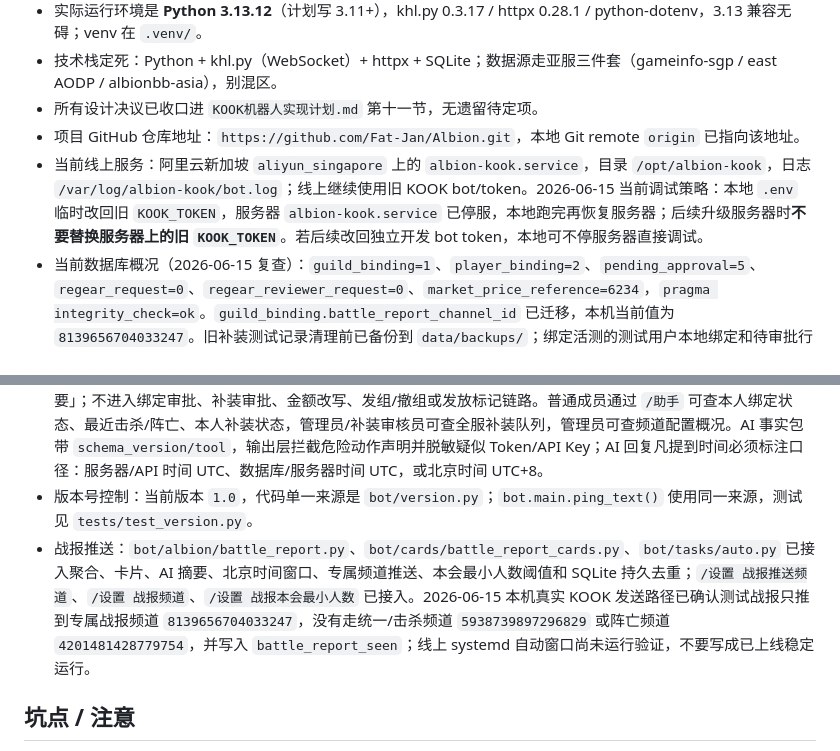
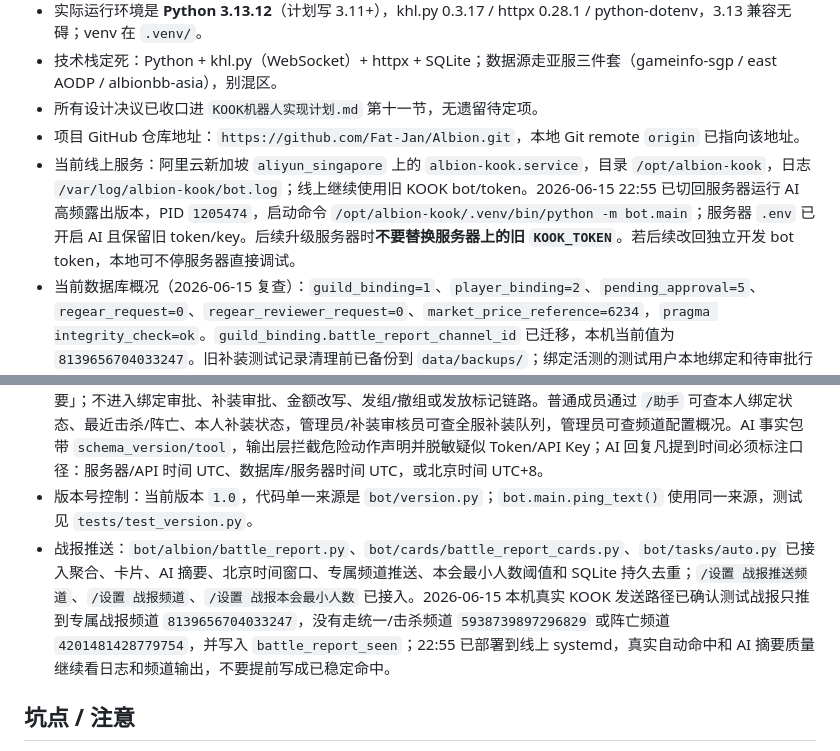
Before and after one commit to Fat-Jan/Albion, a Markdown page: notepad.md, 2 parts joined by grey strips. Drawn GitHub-style.

```diff
--- a/notepad.md
+++ b/notepad.md
@@ -14,7 +14,7 @@
 - 技术栈定死：Python + khl.py（WebSocket）+ httpx + SQLite；数据源走亚服三件套（gameinfo-sgp / east AODP / albionbb-asia），别混区。
 - 所有设计决议已收口进 `KOOK机器人实现计划.md` 第十一节，无遗留待定项。
 - 项目 GitHub 仓库地址：`https://github.com/Fat-Jan/Albion.git`，本地 Git remote `origin` 已指向该地址。
-- 当前线上服务：阿里云新加坡 `aliyun_singapore` 上的 `albion-kook.service`，目录 `/opt/albion-kook`，日志 `/var/log/albion-kook/bot.log`；线上继续使用旧 KOOK bot/token。2026-06-15 当前调试策略：本地 `.env` 临时改回旧 `KOOK_TOKEN`，服务器 `albion-kook.service` 已停服，本地跑完再恢复服务器；后续升级服务器时**不要替换服务器上的旧 `KOOK_TOKEN`**。若后续改回独立开发 bot token，本地可不停服务器直接调试。
+- 当前线上服务：阿里云新加坡 `aliyun_singapore` 上的 `albion-kook.service`，目录 `/opt/albion-kook`，日志 `/var/log/albion-kook/bot.log`；线上继续使用旧 KOOK bot/token。2026-06-15 22:55 已切回服务器运行 AI 高频露出版本，PID `1205474`，启动命令 `/opt/albion-kook/.venv/bin/python -m bot.main`；服务器 `.env` 已开启 AI 且保留旧 token/key。后续升级服务器时**不要替换服务器上的旧 `KOOK_TOKEN`**。若后续改回独立开发 bot token，本地可不停服务器直接调试。
 - 当前数据库概况（2026-06-15 复查）：`guild_binding=1`、`player_binding=2`、`pending_approval=5`、`regear_request=0`、`regear_reviewer_request=0`、`market_price_reference=6234`，`pragma integrity_check=ok`。`guild_binding.battle_report_channel_id` 已迁移，本机当前值为 `8139656704033247`。旧补装测试记录清理前已备份到 `data/backups/`；绑定活测的测试用户本地绑定和待审批行已删除。
 
 ## 已收口的关键决议（2026-06-14）
@@ -29,7 +29,7 @@
 - 文档入口：`README.md` 已更新为当前状态；`使用说明书.md` 已新增，覆盖管理员初始化、成员绑定、补装流程、自动任务、估值口径和运维排错。
 - AI 辅助：已按“受控 AI 服务 + 窄白名单只读路由”上线，使用 LongCat/OpenAI 兼容接口（当前模型 `LongCat-2.0-Preview`）。AI 当前会出现在 `/战报`、`/助手`、`/补装解释`、补装审核卡「AI 审核提示」和自动 ZvZ 战报卡「AI 摘要」；不进入绑定审批、补装审批、金额改写、发组/撤组或发放标记链路。普通成员通过 `/助手` 可查本人绑定状态、最近击杀/阵亡、本人补装状态，管理员/补装审核员可查全服补装队列，管理员可查频道配置概况。AI 事实包带 `schema_version/tool`，输出层拦截危险动作声明并脱敏疑似 Token/API Key；AI 回复凡提到时间必须标注口径：服务器/API 时间 UTC、数据库/服务器时间 UTC，或北京时间 UTC+8。
 - 版本号控制：当前版本 `1.0`，代码单一来源是 `bot/version.py`；`bot.main.ping_text()` 使用同一来源，测试见 `tests/test_version.py`。
-- 战报推送：`bot/albion/battle_report.py`、`bot/cards/battle_report_cards.py`、`bot/tasks/auto.py` 已接入聚合、卡片、AI 摘要、北京时间窗口、专属频道推送、本会最小人数阈值和 SQLite 持久去重；`/设置 战报推送频道`、`/设置 战报频道`、`/设置 战报本会最小人数` 已接入。2026-06-15 本机真实 KOOK 发送路径已确认测试战报只推到专属战报频道 `8139656704033247`，没有走统一/击杀频道 `5938739897296829` 或阵亡频道 `4201481428779754`，并写入 `battle_report_seen`；线上 systemd 自动窗口尚未运行验证，不要写成已上线稳定运行。
+- 战报推送：`bot/albion/battle_report.py`、`bot/cards/battle_report_cards.py`、`bot/tasks/auto.py` 已接入聚合、卡片、AI 摘要、北京时间窗口、专属频道推送、本会最小人数阈值和 SQLite 持久去重；`/设置 战报推送频道`、`/设置 战报频道`、`/设置 战报本会最小人数` 已接入。2026-06-15 本机真实 KOOK 发送路径已确认测试战报只推到专属战报频道 `8139656704033247`，没有走统一/击杀频道 `5938739897296829` 或阵亡频道 `4201481428779754`，并写入 `battle_report_seen`；22:55 已部署到线上 systemd，真实自动命中和 AI 摘要质量继续看日志和频道输出，不要提前写成已稳定命中。
 
 ## 坑点 / 注意
 
```
Also changed, not shown: STATUS.md (+2 -1 lines).
